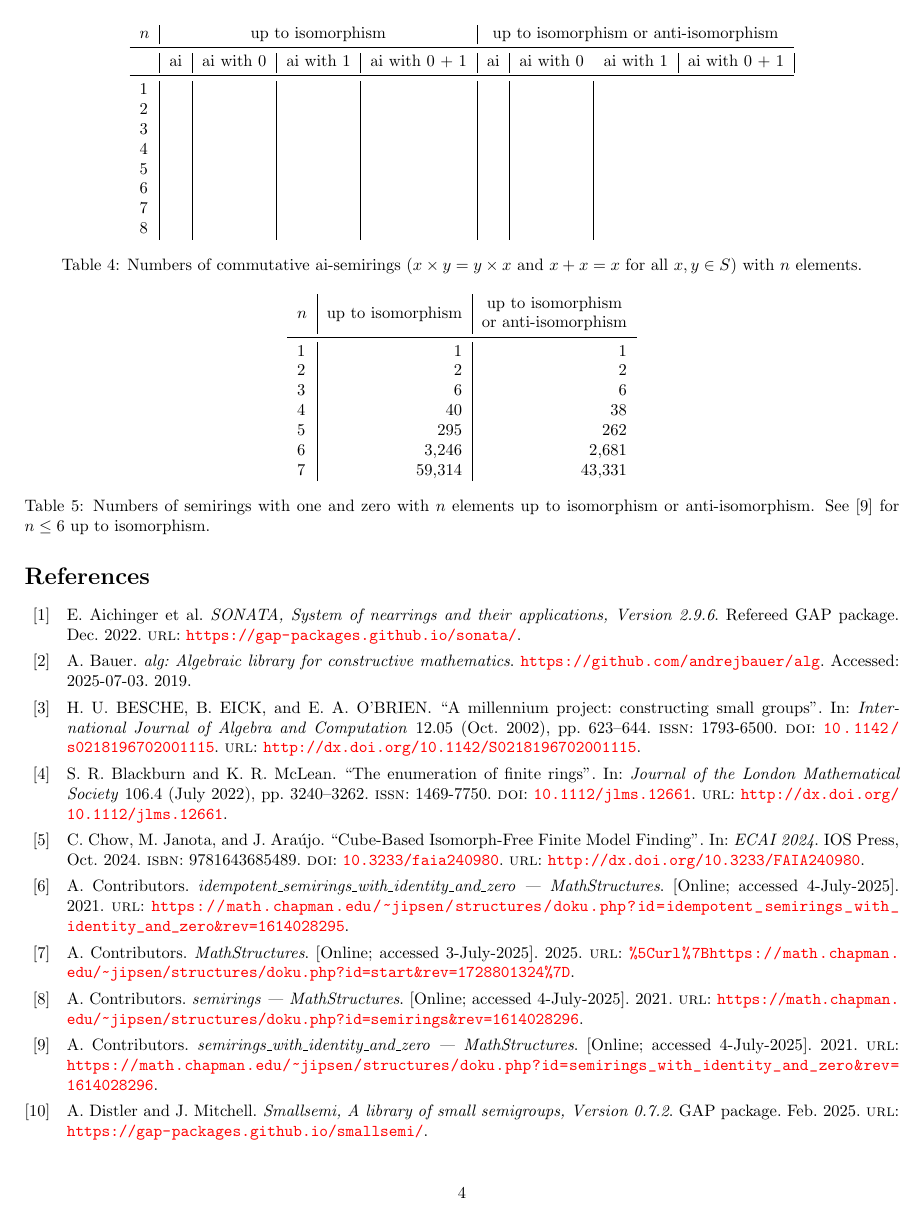
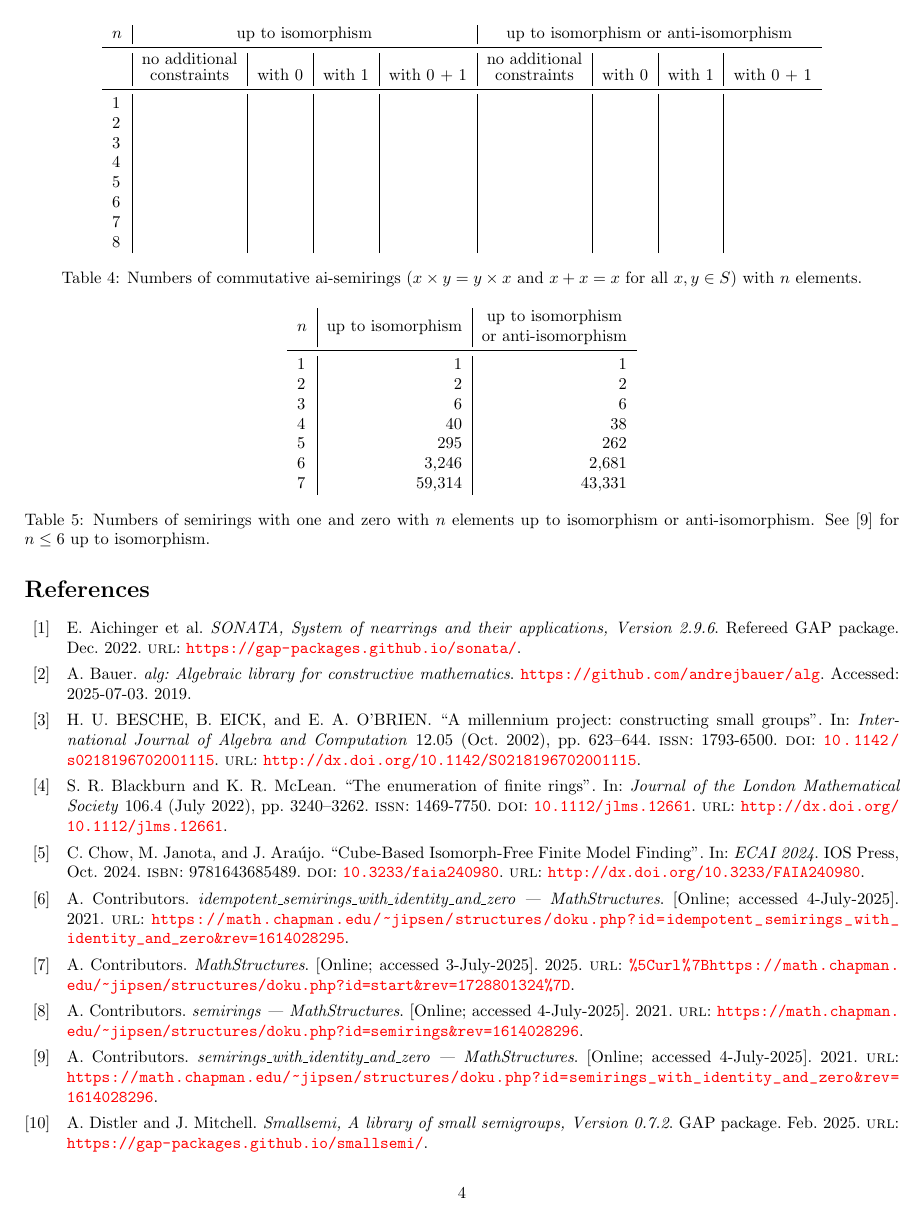
Before and after one commit to pramothragavan/semirings, a LaTeX paper (paper/info.tex): page 4 of 6. Compiled offline with pdfLaTeX.

Commit message:
pre-meet

```diff
--- a/paper/info.tex
+++ b/paper/info.tex
@@ -375,20 +375,20 @@ using \Semirings.
     & \multicolumn{4}{c|}{up to isomorphism}
     & \multicolumn{4}{c}{up to isomorphism or anti-isomorphism} \\
     \midrule
-    & \multicolumn{1}{c|}{ai} & \multicolumn{1}{c|}{ai with $0$}
-    & \multicolumn{1}{c|}{ai with $1$} & \multicolumn{1}{c|}{ai with $0$ + $1$}
-    & \multicolumn{1}{c|}{ai} & \multicolumn{1}{c}{ai with $0$}
-    & \multicolumn{1}{c|}{ai with $1$} & \multicolumn{1}{c|}{ai with $0$ + $1$}
+    & \multicolumn{1}{c|}{\shortstack{no additional\\constraints}} & \multicolumn{1}{c|}{with $0$}
+    & \multicolumn{1}{c|}{with $1$} & \multicolumn{1}{c|}{with $0$ + $1$}
+    & \multicolumn{1}{c|}{\shortstack{no additional\\constraints}} & \multicolumn{1}{c|}{with $0$}
+    & \multicolumn{1}{c|}{with $1$} & \multicolumn{1}{c}{with $0$ + $1$}
     \\
     \midrule
-    1 &              &          &&&          &       \\
-    2 &              &          &&&          &       \\
-    3 &             &         &&&          &       \\
-    4 &            &        &&&         & \\
-    5 &         &      &&&        & \\
-    6 &        &    &&&      & \\
-    7 &      &  &&&     & \\
-    8 & & &&&    & \\
+    1 &              &          &&&          &      & \\
+    2 &              &          &&&          &      & \\
+    3 &             &         &&&          &      & \\
+    4 &            &        &&&         & &\\
+    5 &         &      &&&        & &\\
+    6 &        &    &&&      & &\\
+    7 &      &  &&&     & &\\
+    8 & & &&&    & &\\
   \end{tabular}
   \caption{Numbers of commutative ai-semirings ($x\times y = y \times
     x$ and $x + x = x$ for all $x,y\in S$) with $n$
```
Also changed, not shown: paper/info.pdf, paper/info.tex (32 more changed lines).
